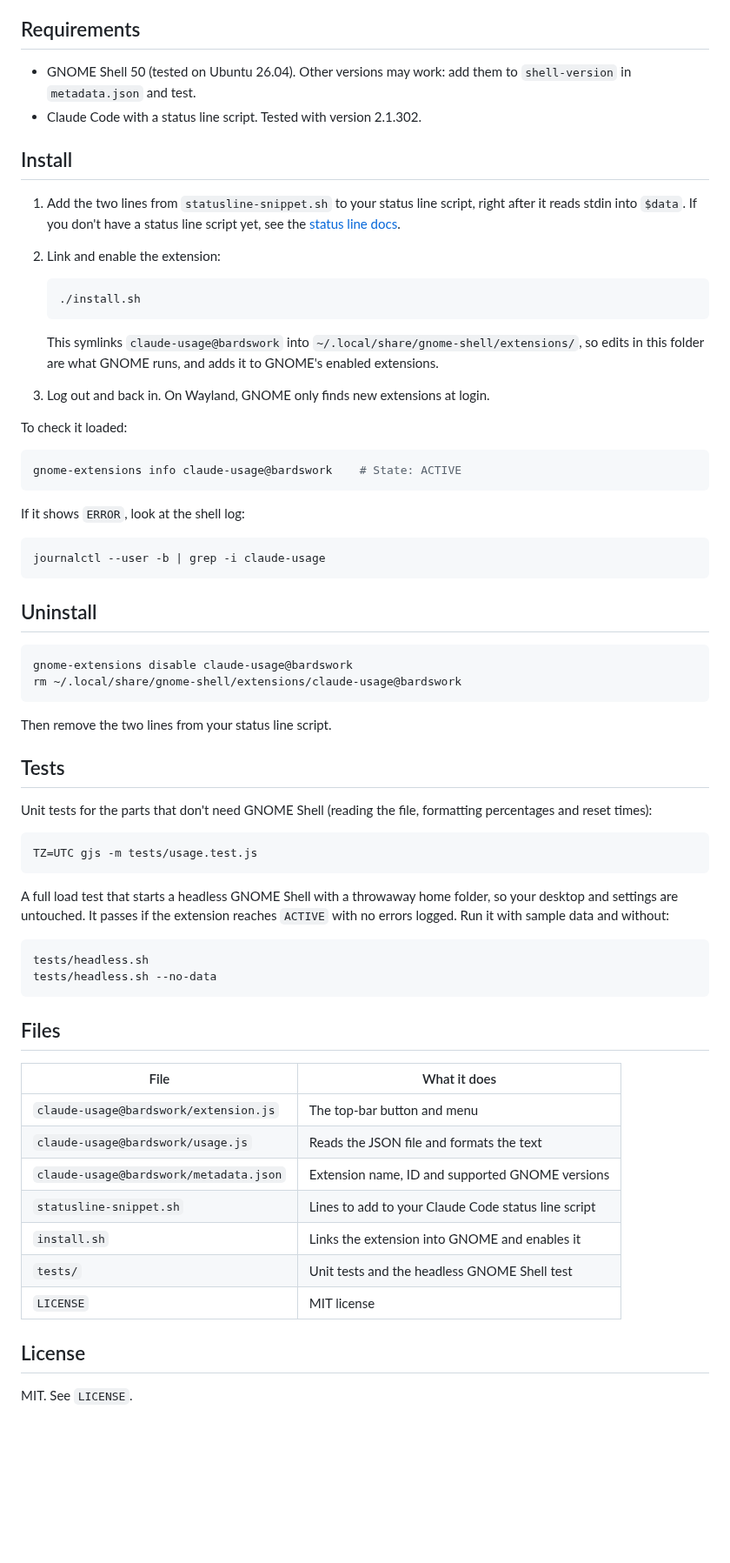
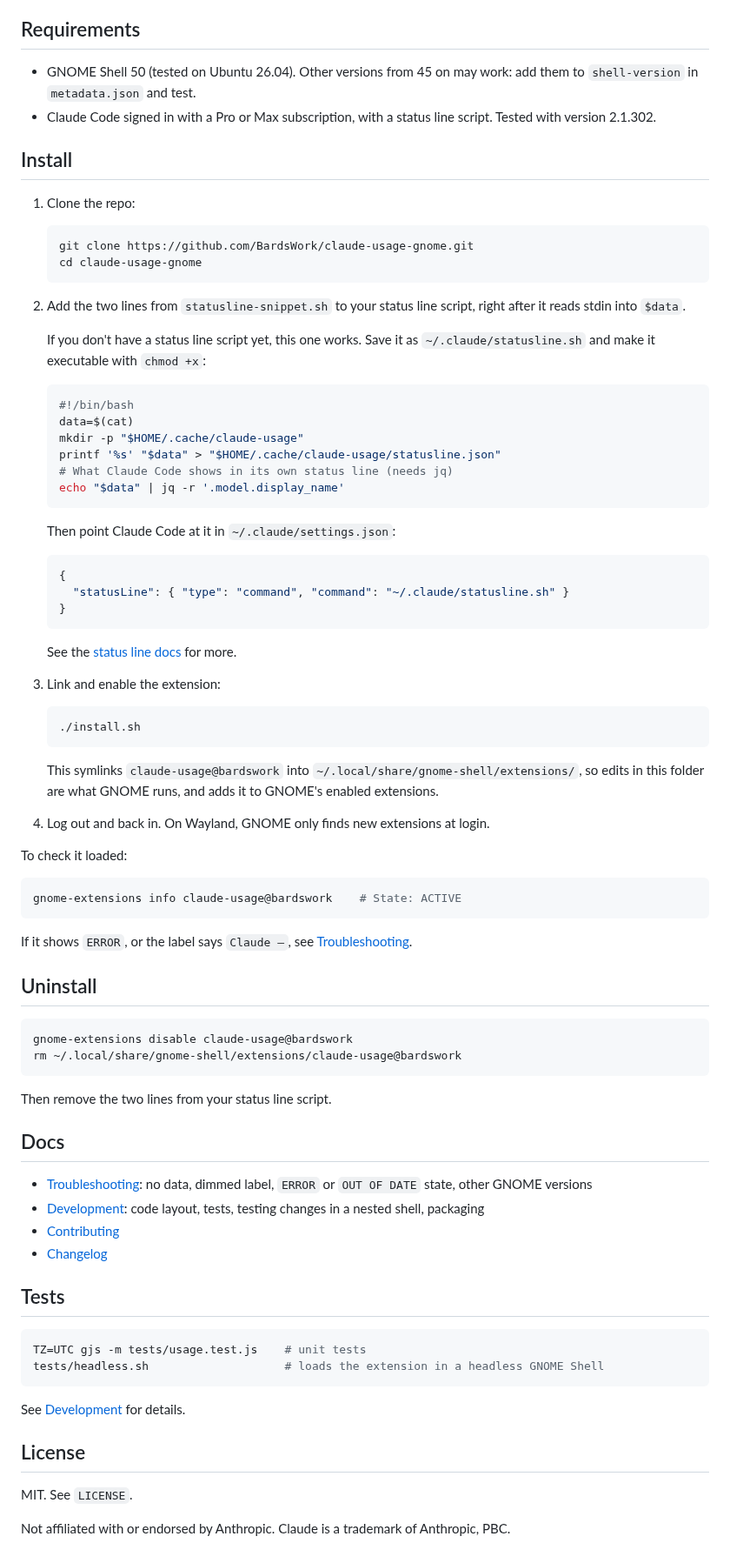
Before and after one commit to BardsWork/claude-usage-gnome, a Markdown page: README.md, the part around one of its changes. Shown at 87% size. Drawn GitHub-style; blank space fills up the shorter version.

````diff
--- a/README.md
+++ b/README.md
@@ -30,14 +35,42 @@ Because of this:
 
 ## Requirements
 
-- GNOME Shell 50 (tested on Ubuntu 26.04). Other versions may work: add them to `shell-version` in `metadata.json` and test.
-- Claude Code with a status line script. Tested with version 2.1.302.
+- GNOME Shell 50 (tested on Ubuntu 26.04). Other versions from 45 on may work: add them to `shell-version` in `metadata.json` and test.
+- Claude Code signed in with a Pro or Max subscription, with a status line script. Tested with version 2.1.302.
 
 ## Install
 
-1. Add the two lines from `statusline-snippet.sh` to your status line script, right after it reads stdin into `$data`. If you don't have a status line script yet, see the [status line docs](https://docs.claude.com/en/docs/claude-code/statusline).
+1. Clone the repo:
 
-2. Link and enable the extension:
+   ```bash
+   git clone https://github.com/BardsWork/claude-usage-gnome.git
+   cd claude-usage-gnome
+   ```
+
+2. Add the two lines from `statusline-snippet.sh` to your status line script, right after it reads stdin into `$data`.
+
+   If you don't have a status line script yet, this one works. Save it as `~/.claude/statusline.sh` and make it executable with `chmod +x`:
+
+   ```bash
+   #!/bin/bash
+   data=$(cat)
+   mkdir -p "$HOME/.cache/claude-usage"
+   printf '%s' "$data" > "$HOME/.cache/claude-usage/statusline.json"
+   # What Claude Code shows in its own status line (needs jq)
+   echo "$data" | jq -r '.model.display_name'
+   ```
+
+   Then point Claude Code at it in `~/.claude/settings.json`:
+
+   ```json
+   {
+     "statusLine": { "type": "command", "command": "~/.claude/statusline.sh" }
+   }
+   ```
+
+   See the [status line docs](https://docs.claude.com/en/docs/claude-code/statusline) for more.
+
+3. Link and enable the extension:
 
    ```bash
    ./install.sh
@@ -45,7 +78,7 @@ Because of this:
 
    This symlinks `claude-usage@bardswork` into `~/.local/share/gnome-shell/extensions/`, so edits in this folder are what GNOME runs, and adds it to GNOME's enabled extensions.
 
-3. Log out and back in. On Wayland, GNOME only finds new extensions at login.
+4. Log out and back in. On Wayland, GNOME only finds new extensions at login.
 
 To check it loaded:
 
@@ -53,11 +86,7 @@ To check it loaded:
 gnome-extensions info claude-usage@bardswork    # State: ACTIVE
 ```
 
-If it shows `ERROR`, look at the shell log:
-
-```bash
-journalctl --user -b | grep -i claude-usage
-```
+If it shows `ERROR`, or the label says `Claude –`, see [Troubleshooting](docs/troubleshooting.md).
 
 ## Uninstall
 
@@ -68,33 +97,24 @@ rm ~/.local/share/gnome-shell/extensions/claude-usage@bardswork
 
 Then remove the two lines from your status line script.
 
+## Docs
+
+- [Troubleshooting](docs/troubleshooting.md): no data, dimmed label, `ERROR` or `OUT OF DATE` state, other GNOME versions
+- [Development](docs/development.md): code layout, tests, testing changes in a nested shell, packaging
+- [Contributing](CONTRIBUTING.md)
+- [Changelog](CHANGELOG.md)
+
 ## Tests
 
-Unit tests for the parts that don't need GNOME Shell (reading the file, formatting percentages and reset times):
-
 ```bash
-TZ=UTC gjs -m tests/usage.test.js
+TZ=UTC gjs -m tests/usage.test.js    # unit tests
+tests/headless.sh                    # loads the extension in a headless GNOME Shell
 ```
 
-A full load test that starts a headless GNOME Shell with a throwaway home folder, so your desktop and settings are untouched. It passes if the extension reaches `ACTIVE` with no errors logged. Run it with sample data and without:
-
-```bash
-tests/headless.sh
-tests/headless.sh --no-data
-```
-
-## Files
-
-| File | What it does |
-|---|---|
-| `claude-usage@bardswork/extension.js` | The top-bar button and menu |
-| `claude-usage@bardswork/usage.js` | Reads the JSON file and formats the text |
-| `claude-usage@bardswork/metadata.json` | Extension name, ID and supported GNOME versions |
-| `statusline-snippet.sh` | Lines to add to your Claude Code status line script |
-| `install.sh` | Links the extension into GNOME and enables it |
-| `tests/` | Unit tests and the headless GNOME Shell test |
-| `LICENSE` | MIT license |
+See [Development](docs/development.md#tests) for details.
 
 ## License
 
 MIT. See `LICENSE`.
+
+Not affiliated with or endorsed by Anthropic. Claude is a trademark of Anthropic, PBC.
````
Also changed, not shown: other parts of README.md (+9 -4 lines), .github/pull_request_template.md (added, +7 -0 lines), CHANGELOG.md (added, +12 -0 lines), CONTRIBUTING.md (added, +33 -0 lines), docs/development.md (added, +73 -0 lines), docs/troubleshooting.md (added, +88 -0 lines), docs/screenshot.png (added), 8 other files.
